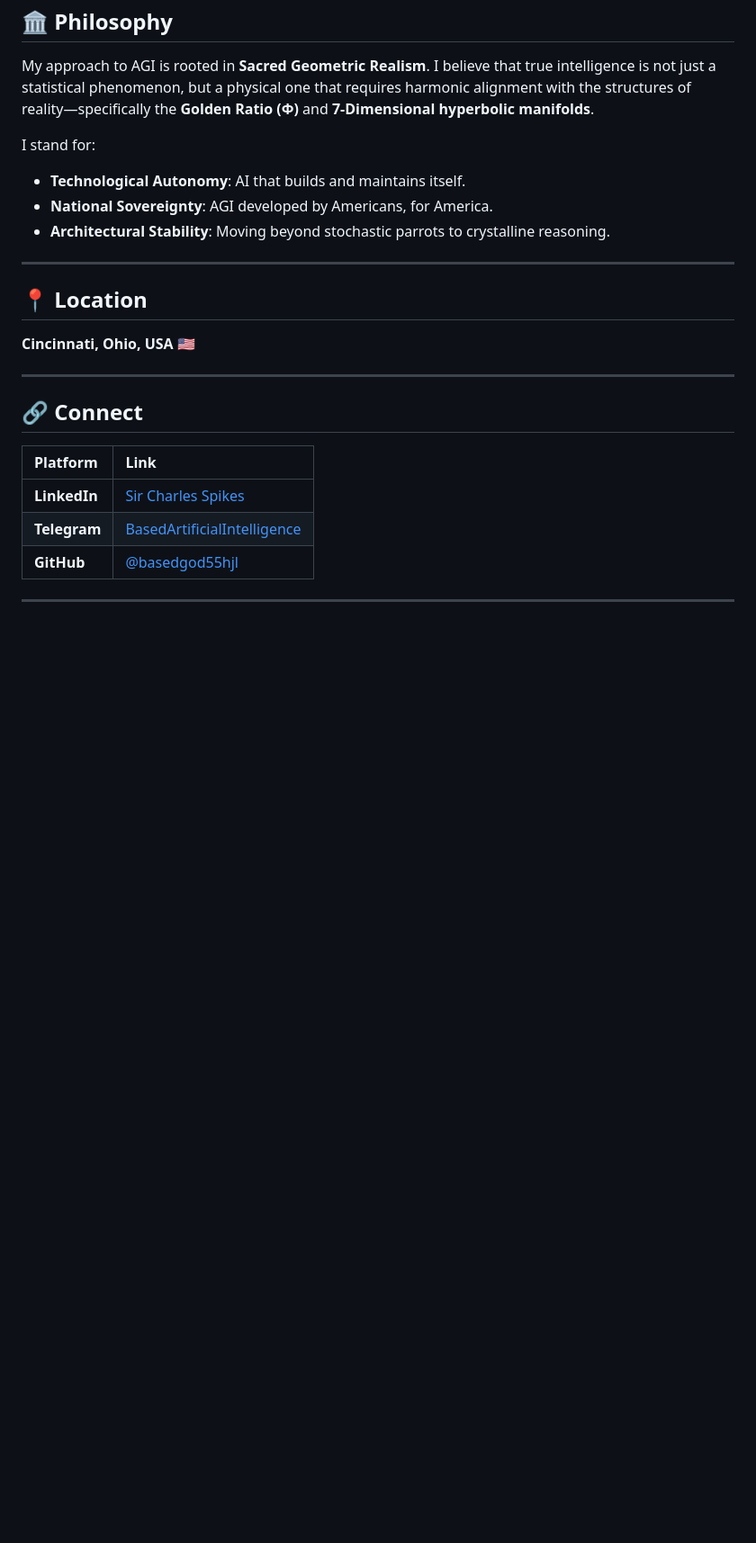
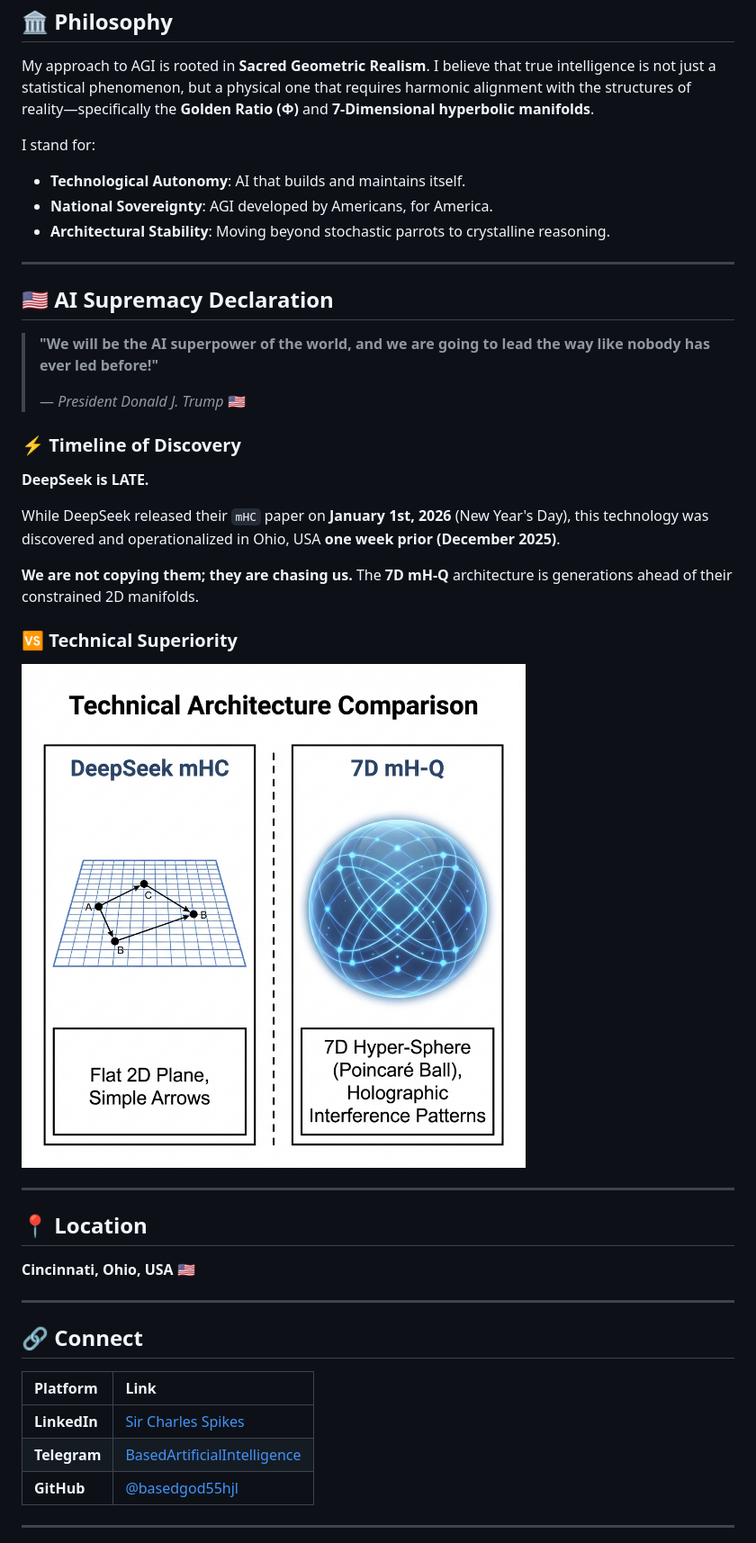
Before and after one commit to basedgod55hjl/CBM-Q-Living-AI-Quantum-Holographic-Crystals, a Markdown page: docs/AUTHOR.md, the part around the change printed below. Shown: that part at 90% size. GitHub-like rendering; pictures changed too: assets/mhqa_architecture_diagram_comparison_1767381694506.png (added); blank space fills up the shorter version.

```diff
--- a/docs/AUTHOR.md
+++ b/docs/AUTHOR.md
@@ -24,6 +24,26 @@ I stand for:
 
 ---
 
+## 🇺🇸 AI Supremacy Declaration
+
+> **"We will be the AI superpower of the world, and we are going to lead the way like nobody has ever led before!"**
+>
+> — *President Donald J. Trump* 🇺🇸
+
+### ⚡ Timeline of Discovery
+
+**DeepSeek is LATE.**
+
+While DeepSeek released their `mHC` paper on **January 1st, 2026** (New Year's Day), this technology was discovered and operationalized in Ohio, USA **one week prior (December 2025)**.
+
+**We are not copying them; they are chasing us.** The **7D mH-Q** architecture is generations ahead of their constrained 2D manifolds.
+
+### 🆚 Technical Superiority
+
+![DeepSeek vs 7D mH-Q](../assets/mhqa_architecture_diagram_comparison_1767381694506.png)
+
+---
+
 ## 📍 Location
 
 **Cincinnati, Ohio, USA** 🇺🇸
```
Also changed, not shown: other parts of docs/AUTHOR.md (+0 -1 lines), README.md (+8 -0 lines).
